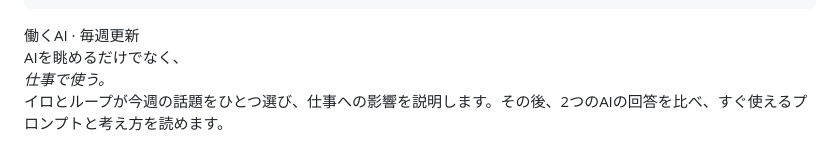
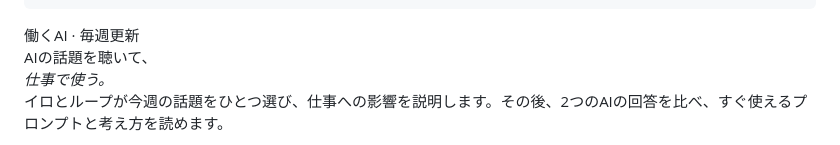
Before and after one commit to easyworking-ai/easyworking-ai.github.io, a Markdown page: content/ja/index.md, the part around one of its changes. GitHub-like rendering.

```diff
--- a/content/ja/index.md
+++ b/content/ja/index.md
@@ -12,7 +12,7 @@ tags:
 <section class="ewa-hero">
 <div class="ewa-hero-copy">
 <span class="ewa-kicker">働くAI · 毎週更新</span>
-<div class="ewa-hero-title" role="heading" aria-level="1">AIを眺めるだけでなく、<br><em>仕事で使う。</em></div>
+<div class="ewa-hero-title" role="heading" aria-level="1">AIの話題を聴いて、<br><em>仕事で使う。</em></div>
 <p>イロとループが今週の話題をひとつ選び、仕事への影響を説明します。その後、2つのAIの回答を比べ、すぐ使えるプロンプトと考え方を読めます。</p>
 <div class="ewa-hero-meta">
 <span>イロ × ループ</span>
```
Also changed, not shown: other parts of content/ja/index.md (+3 -0 lines), content/en/index.md (+4 -1 lines), content/index.md (+4 -1 lines).
